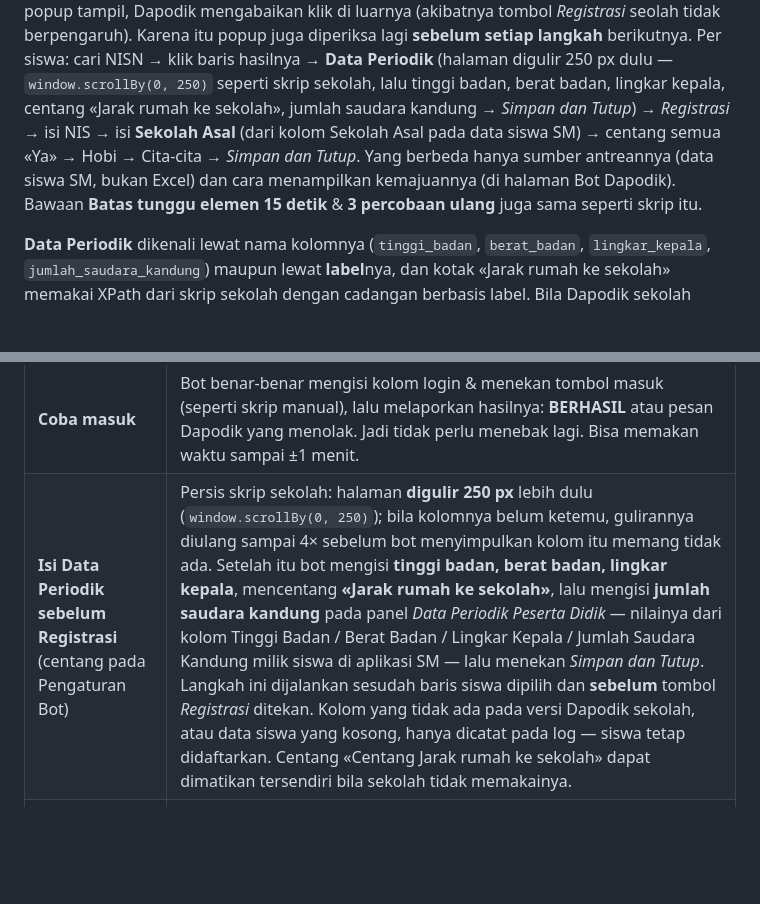
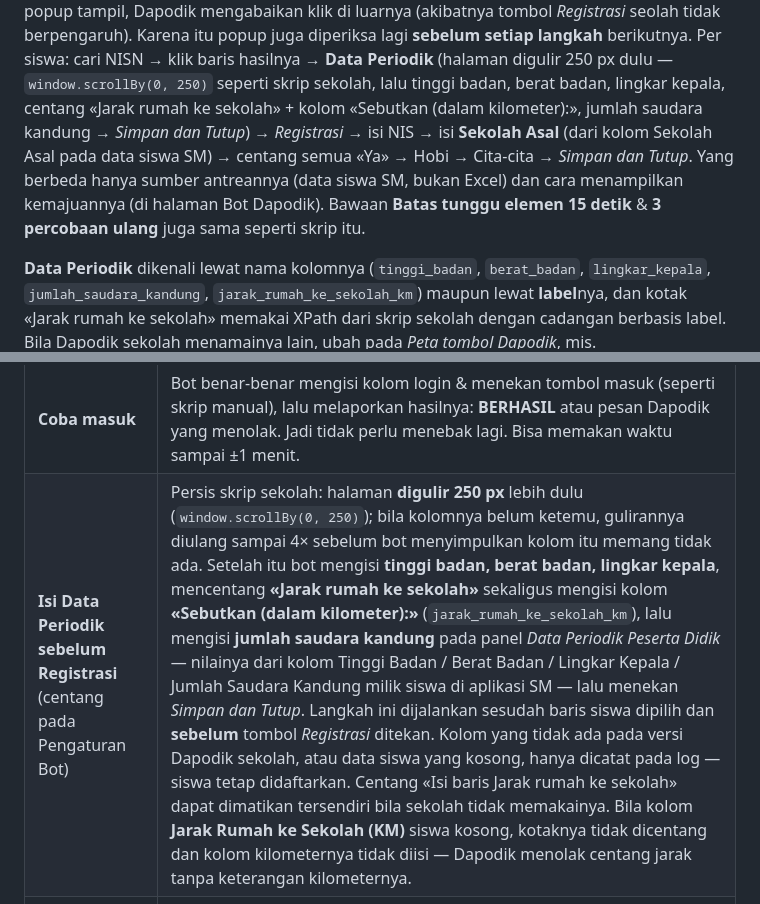
Before and after one commit to Dypoi/SM, a Markdown page: README.md, 2 parts joined by grey strips. GitHub-like rendering; blank space fills up the shorter version.

Commit message:
docs(bot): README — kolom «Sebutkan (dalam kilometer)» (jarak_rumah_ke_sekolah_km) ikut diisi
Co-authored-by: arena-agent <297053741+arena-agent@users.noreply.github.com>

```diff
--- a/README.md
+++ b/README.md
@@ -464,15 +464,16 @@ tidak berpengaruh). Karena itu popup juga diperiksa lagi **sebelum setiap langka
 berikutnya. Per siswa: cari NISN →
 klik baris hasilnya → **Data Periodik** (halaman digulir 250 px dulu — `window.scrollBy(0, 250)`
 seperti skrip sekolah, lalu tinggi badan, berat badan, lingkar kepala, centang «Jarak rumah ke
-sekolah», jumlah saudara kandung → *Simpan dan Tutup*) → *Registrasi* → isi NIS
+sekolah» + kolom «Sebutkan (dalam kilometer):», jumlah saudara kandung → *Simpan dan Tutup*)
+→ *Registrasi* → isi NIS
 → isi **Sekolah Asal** (dari kolom Sekolah Asal pada data siswa SM) → centang semua «Ya» →
 Hobi → Cita-cita → *Simpan dan Tutup*. Yang berbeda hanya sumber antreannya (data siswa SM, bukan Excel) dan
 cara menampilkan kemajuannya (di halaman Bot Dapodik). Bawaan **Batas tunggu elemen 15
 detik** & **3 percobaan ulang** juga sama seperti skrip itu.
 
 **Data Periodik** dikenali lewat nama kolomnya (`tinggi_badan`, `berat_badan`,
-`lingkar_kepala`, `jumlah_saudara_kandung`) maupun lewat **label**nya, dan kotak
-«Jarak rumah ke sekolah» memakai XPath dari skrip sekolah dengan cadangan berbasis label.
+`lingkar_kepala`, `jumlah_saudara_kandung`, `jarak_rumah_ke_sekolah_km`) maupun lewat
+**label**nya, dan kotak «Jarak rumah ke sekolah» memakai XPath dari skrip sekolah dengan cadangan berbasis label.
 Bila Dapodik sekolah menamainya lain, ubah pada *Peta tombol Dapodik*, mis.
 `{"periodik_saudara": "name:jml_saudara"}`.
 
@@ -496,7 +497,7 @@ Ada dua pilihan pada tombol itu (boleh dipakai bersamaan):
 | Pilihan | Gunanya |
 | --- | --- |
 | **Coba masuk** | Bot benar-benar mengisi kolom login & menekan tombol masuk (seperti skrip manual), lalu melaporkan hasilnya: **BERHASIL** atau pesan Dapodik yang menolak. Jadi tidak perlu menebak lagi. Bisa memakan waktu sampai ±1 menit. |
-| **Isi Data Periodik sebelum Registrasi** (centang pada Pengaturan Bot) | Persis skrip sekolah: halaman **digulir 250 px** lebih dulu (`window.scrollBy(0, 250)`); bila kolomnya belum ketemu, gulirannya diulang sampai 4× sebelum bot menyimpulkan kolom itu memang tidak ada. Setelah itu bot mengisi **tinggi badan, berat badan, lingkar kepala**, mencentang **«Jarak rumah ke sekolah»**, lalu mengisi **jumlah saudara kandung** pada panel *Data Periodik Peserta Didik* — nilainya dari kolom Tinggi Badan / Berat Badan / Lingkar Kepala / Jumlah Saudara Kandung milik siswa di aplikasi SM — lalu menekan *Simpan dan Tutup*. Langkah ini dijalankan sesudah baris siswa dipilih dan **sebelum** tombol *Registrasi* ditekan. Kolom yang tidak ada pada versi Dapodik sekolah, atau data siswa yang kosong, hanya dicatat pada log — siswa tetap didaftarkan. Centang «Centang Jarak rumah ke sekolah» dapat dimatikan tersendiri bila sekolah tidak memakainya. |
+| **Isi Data Periodik sebelum Registrasi** (centang pada Pengaturan Bot) | Persis skrip sekolah: halaman **digulir 250 px** lebih dulu (`window.scrollBy(0, 250)`); bila kolomnya belum ketemu, gulirannya diulang sampai 4× sebelum bot menyimpulkan kolom itu memang tidak ada. Setelah itu bot mengisi **tinggi badan, berat badan, lingkar kepala**, mencentang **«Jarak rumah ke sekolah»** sekaligus mengisi kolom **«Sebutkan (dalam kilometer):»** (`jarak_rumah_ke_sekolah_km`), lalu mengisi **jumlah saudara kandung** pada panel *Data Periodik Peserta Didik* — nilainya dari kolom Tinggi Badan / Berat Badan / Lingkar Kepala / Jumlah Saudara Kandung milik siswa di aplikasi SM — lalu menekan *Simpan dan Tutup*. Langkah ini dijalankan sesudah baris siswa dipilih dan **sebelum** tombol *Registrasi* ditekan. Kolom yang tidak ada pada versi Dapodik sekolah, atau data siswa yang kosong, hanya dicatat pada log — siswa tetap didaftarkan. Centang «Isi baris Jarak rumah ke sekolah» dapat dimatikan tersendiri bila sekolah tidak memakainya. Bila kolom **Jarak Rumah ke Sekolah (KM)** siswa kosong, kotaknya tidak dicentang dan kolom kilometernya tidak diisi — Dapodik menolak centang jarak tanpa keterangan kilometernya. |
 | **Isi kolom «Sekolah Asal»** (centang pada Pengaturan Bot) | Bot mengisi *Sekolah Asal* pada formulir Registrasi Dapodik dengan kolom **Sekolah Asal** milik siswa di aplikasi SM. Kolom itu dicari lewat namanya maupun lewat labelnya, jadi tetap jalan walau Dapodik menamai kolom berbeda antar versi. Bila Dapodik sekolah tidak punya kolom itu atau data siswanya kosong, langkah ini **dilewati dengan catatan pada log** — siswa tetap didaftarkan. |
 | **Jendela tampak** | Uji sekali ini dijalankan dengan jendela Chrome terlihat — berguna untuk membandingkan bila mode *di belakang layar* gagal. Pekerjaan bot yang sesungguhnya tetap di belakang layar. |
 
```
